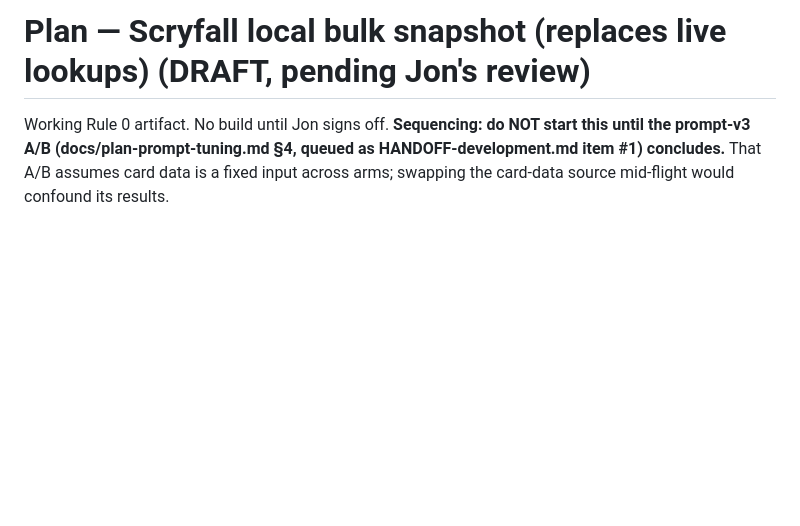
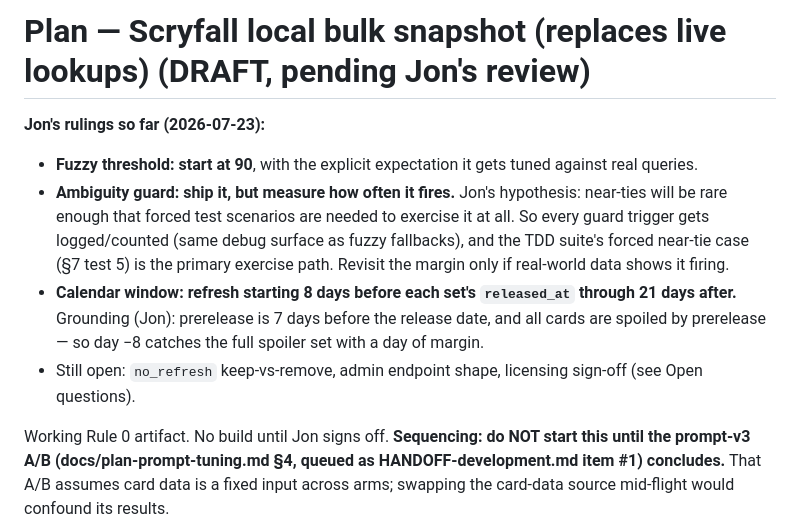
Before and after one commit to jongorecki/rulemancer, a Markdown page: docs/plan-scryfall-local-bulk.md, the part around the change. Drawn GitHub-style; blank space fills up the shorter version.

Commit message:
Local-bulk plan: Jon's rulings (threshold 90, measure-first ambiguity guard, -8/+21 window)
Prerelease grounding from Jon: prerelease is 7 days before release and
all cards are spoiled by then, so the refresh window opens at day -8.

Co-Authored-By: Claude Opus 4.8 <noreply@anthropic.com>
Claude-Session: https://claude.ai/code/session_01AqYoA74qTJoHjoTnppL7cZ

```diff
--- a/docs/plan-scryfall-local-bulk.md
+++ b/docs/plan-scryfall-local-bulk.md
@@ -1,4 +1,10 @@
 # Plan — Scryfall local bulk snapshot (replaces live lookups) (DRAFT, pending Jon's review)
+
+**Jon's rulings so far (2026-07-23):**
+- **Fuzzy threshold: start at 90**, with the explicit expectation it gets tuned against real queries.
+- **Ambiguity guard: ship it, but measure how often it fires.** Jon's hypothesis: near-ties will be rare enough that forced test scenarios are needed to exercise it at all. So every guard trigger gets logged/counted (same debug surface as fuzzy fallbacks), and the TDD suite's forced near-tie case (§7 test 5) is the primary exercise path. Revisit the margin only if real-world data shows it firing.
+- **Calendar window: refresh starting 8 days before each set's `released_at` through 21 days after.** Grounding (Jon): prerelease is 7 days before the release date, and all cards are spoiled by prerelease — so day −8 catches the full spoiler set with a day of margin.
+- Still open: `no_refresh` keep-vs-remove, admin endpoint shape, licensing sign-off (see Open questions).
 
 Working Rule 0 artifact. No build until Jon signs off. **Sequencing: do NOT
 start this until the prompt-v3 A/B (docs/plan-prompt-tuning.md §4, queued as
```
